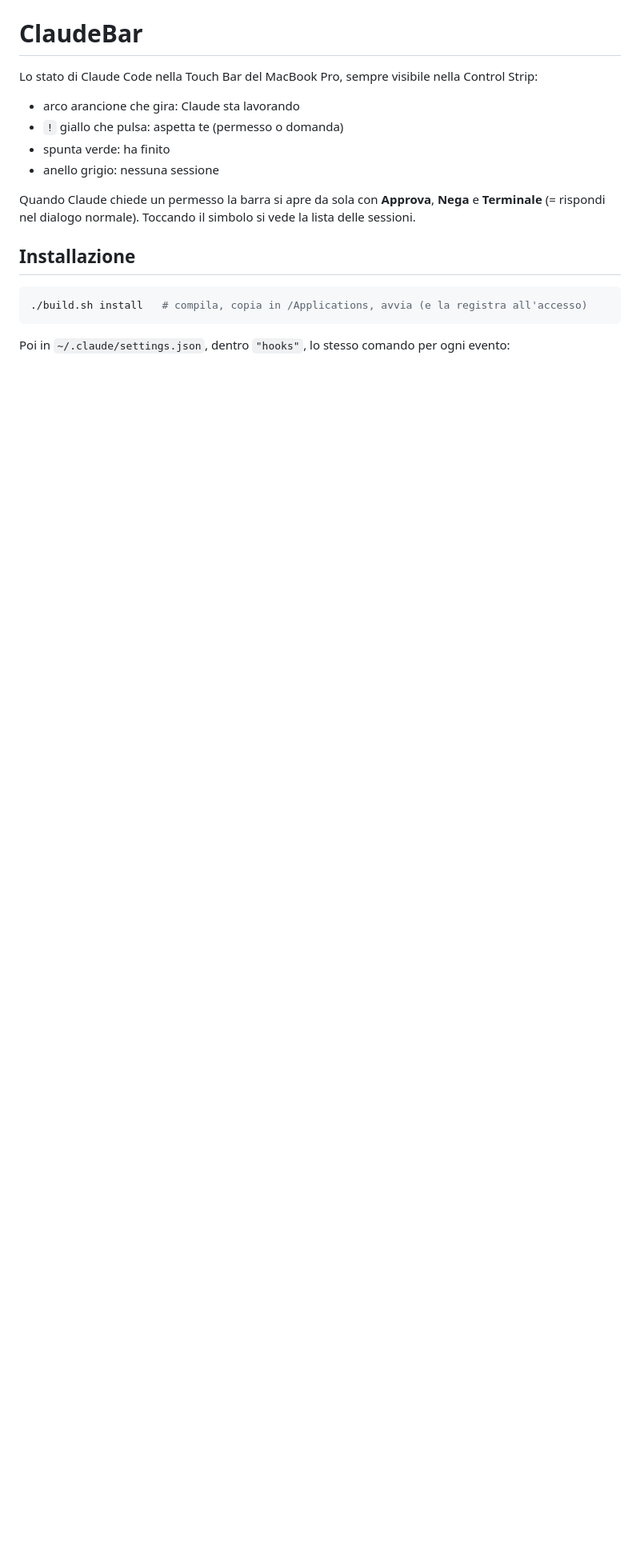
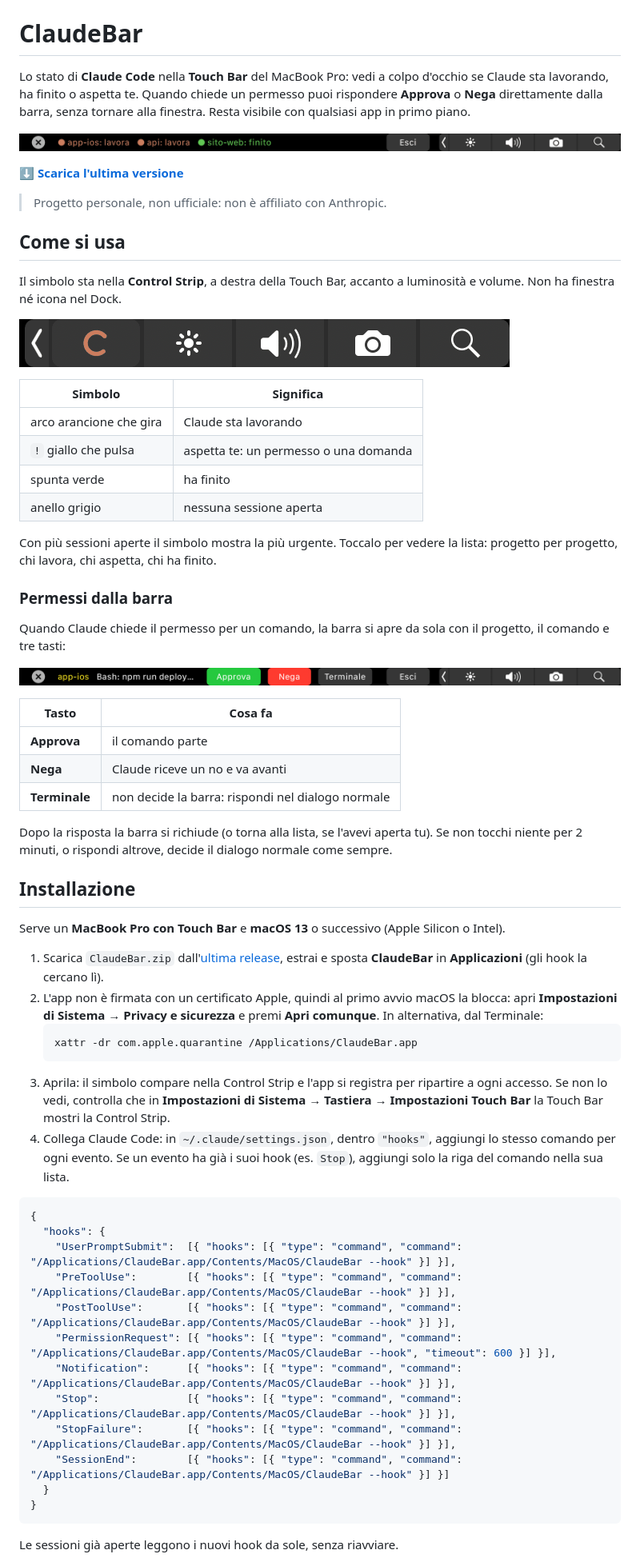
Before and after one commit to AlbyToniolo-byte/claudebar, a Markdown page: README.md, the part around one of its changes. Shown at 80% size. Drawn GitHub-style; pictures changed too: docs/barra.gif (added), docs/control-strip.gif (added), docs/permesso.png (added); blank space fills up the shorter version.

````diff
--- a/README.md
+++ b/README.md
@@ -1,19 +3,68 @@
 # ClaudeBar
 
-Lo stato di Claude Code nella Touch Bar del MacBook Pro, sempre visibile nella Control Strip:
+Lo stato di **Claude Code** nella **Touch Bar** del MacBook Pro: vedi a colpo d'occhio se Claude sta lavorando, ha finito o aspetta te. Quando chiede un permesso puoi rispondere **Approva** o **Nega** direttamente dalla barra, senza tornare alla finestra. Resta visibile con qualsiasi app in primo piano.
 
-- arco arancione che gira: Claude sta lavorando
-- `!` giallo che pulsa: aspetta te (permesso o domanda)
-- spunta verde: ha finito
-- anello grigio: nessuna sessione
+![ClaudeBar nella Touch Bar: lista delle sessioni, richiesta di permesso, risposta](docs/barra.gif)
 
-Quando Claude chiede un permesso la barra si apre da sola con **Approva**, **Nega** e **Terminale** (= rispondi nel dialogo normale). Toccando il simbolo si vede la lista delle sessioni.
+**[⬇️ Scarica l'ultima versione](https://github.com/AlbyToniolo-byte/claudebar/releases/latest)**
+
+> Progetto personale, non ufficiale: non è affiliato con Anthropic.
+
+## Come si usa
+
+Il simbolo sta nella **Control Strip**, a destra della Touch Bar, accanto a luminosità e volume. Non ha finestra né icona nel Dock.
+
+![Il simbolo nella Control Strip: lavora, aspetta, finito](docs/control-strip.gif)
+
+| Simbolo | Significa |
+|---|---|
+| arco arancione che gira | Claude sta lavorando |
+| `!` giallo che pulsa | aspetta te: un permesso o una domanda |
+| spunta verde | ha finito |
+| anello grigio | nessuna sessione aperta |
+
+Con più sessioni aperte il simbolo mostra la più urgente. Toccalo per vedere la lista: progetto per progetto, chi lavora, chi aspetta, chi ha finito.
+
+### Permessi dalla barra
+
+Quando Claude chiede il permesso per un comando, la barra si apre da sola con il progetto, il comando e tre tasti:
+
+![Richiesta di permesso nella Touch Bar](docs/permesso.png)
+
+| Tasto | Cosa fa |
+|---|---|
+| **Approva** | il comando parte |
+| **Nega** | Claude riceve un no e va avanti |
+| **Terminale** | non decide la barra: rispondi nel dialogo normale |
+
+Dopo la risposta la barra si richiude (o torna alla lista, se l'avevi aperta tu). Se non tocchi niente per 2 minuti, o rispondi altrove, decide il dialogo normale come sempre.
 
 ## Installazione
 
-```sh
-./build.sh install   # compila, copia in /Applications, avvia (e la registra all'accesso)
+Serve un **MacBook Pro con Touch Bar** e **macOS 13** o successivo (Apple Silicon o Intel).
+
+1. Scarica `ClaudeBar.zip` dall'[ultima release](https://github.com/AlbyToniolo-byte/claudebar/releases/latest), estrai e sposta **ClaudeBar** in **Applicazioni** (gli hook la cercano lì).
+2. L'app non è firmata con un certificato Apple, quindi al primo avvio macOS la blocca: apri **Impostazioni di Sistema → Privacy e sicurezza** e premi **Apri comunque**. In alternativa, dal Terminale:
+   ```bash
+   xattr -dr com.apple.quarantine /Applications/ClaudeBar.app
+   ```
+3. Aprila: il simbolo compare nella Control Strip e l'app si registra per ripartire a ogni accesso. Se non lo vedi, controlla che in **Impostazioni di Sistema → Tastiera → Impostazioni Touch Bar** la Touch Bar mostri la Control Strip.
+4. Collega Claude Code: in `~/.claude/settings.json`, dentro `"hooks"`, aggiungi lo stesso comando per ogni evento. Se un evento ha già i suoi hook (es. `Stop`), aggiungi solo la riga del comando nella sua lista.
+
+```json
+{
+  "hooks": {
+    "UserPromptSubmit":  [{ "hooks": [{ "type": "command", "command": "/Applications/ClaudeBar.app/Contents/MacOS/ClaudeBar --hook" }] }],
+    "PreToolUse":        [{ "hooks": [{ "type": "command", "command": "/Applications/ClaudeBar.app/Contents/MacOS/ClaudeBar --hook" }] }],
+    "PostToolUse":       [{ "hooks": [{ "type": "command", "command": "/Applications/ClaudeBar.app/Contents/MacOS/ClaudeBar --hook" }] }],
+    "PermissionRequest": [{ "hooks": [{ "type": "command", "command": "/Applications/ClaudeBar.app/Contents/MacOS/ClaudeBar --hook", "timeout": 600 }] }],
+    "Notification":      [{ "hooks": [{ "type": "command", "command": "/Applications/ClaudeBar.app/Contents/MacOS/ClaudeBar --hook" }] }],
+    "Stop":              [{ "hooks": [{ "type": "command", "command": "/Applications/ClaudeBar.app/Contents/MacOS/ClaudeBar --hook" }] }],
+    "StopFailure":       [{ "hooks": [{ "type": "command", "command": "/Applications/ClaudeBar.app/Contents/MacOS/ClaudeBar --hook" }] }],
+    "SessionEnd":        [{ "hooks": [{ "type": "command", "command": "/Applications/ClaudeBar.app/Contents/MacOS/ClaudeBar --hook" }] }]
+  }
+}
 ```
 
-Poi in `~/.claude/settings.json`, dentro `"hooks"`, lo stesso comando per ogni evento:
+Le sessioni già aperte leggono i nuovi hook da sole, senza riavviare.
 
````
Also changed, not shown: other parts of README.md (+32 -11 lines), docs/icona.png (added), 1 other file.
